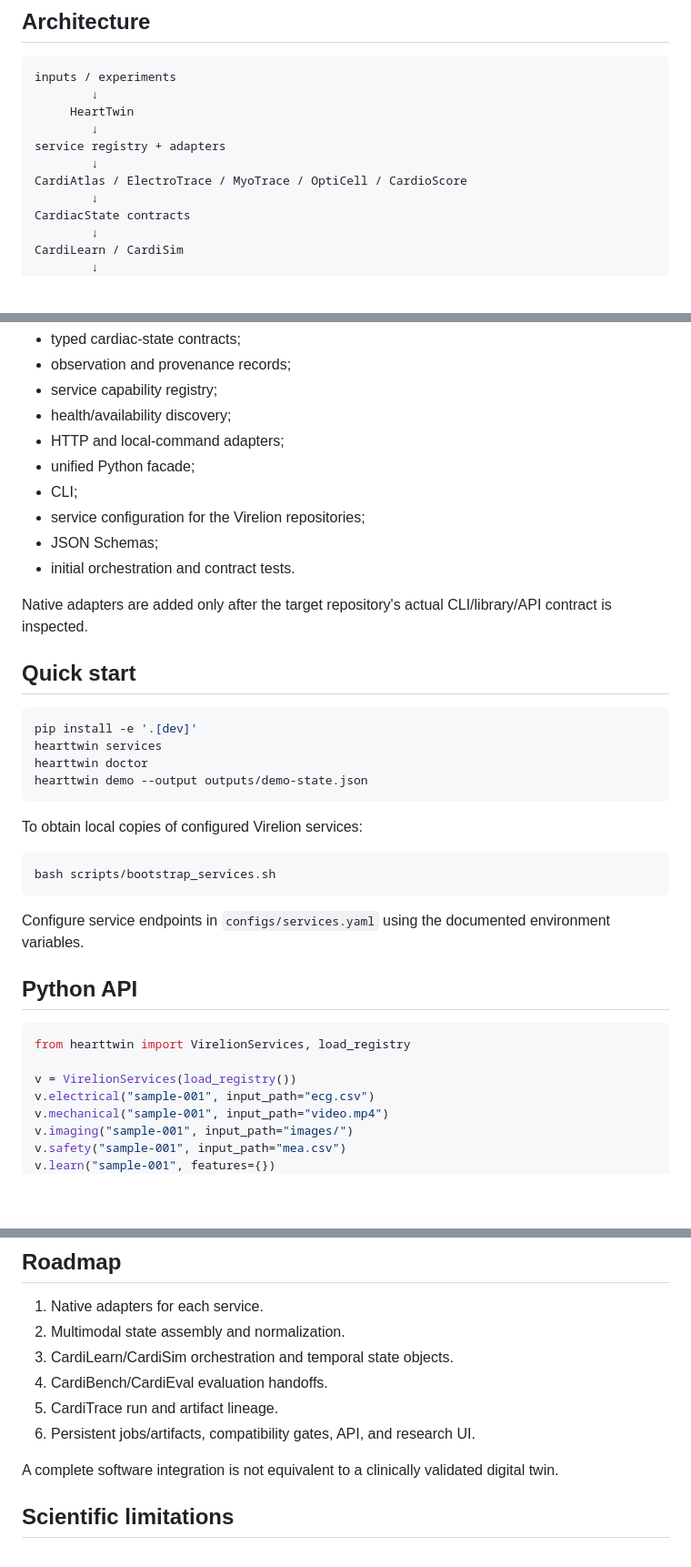
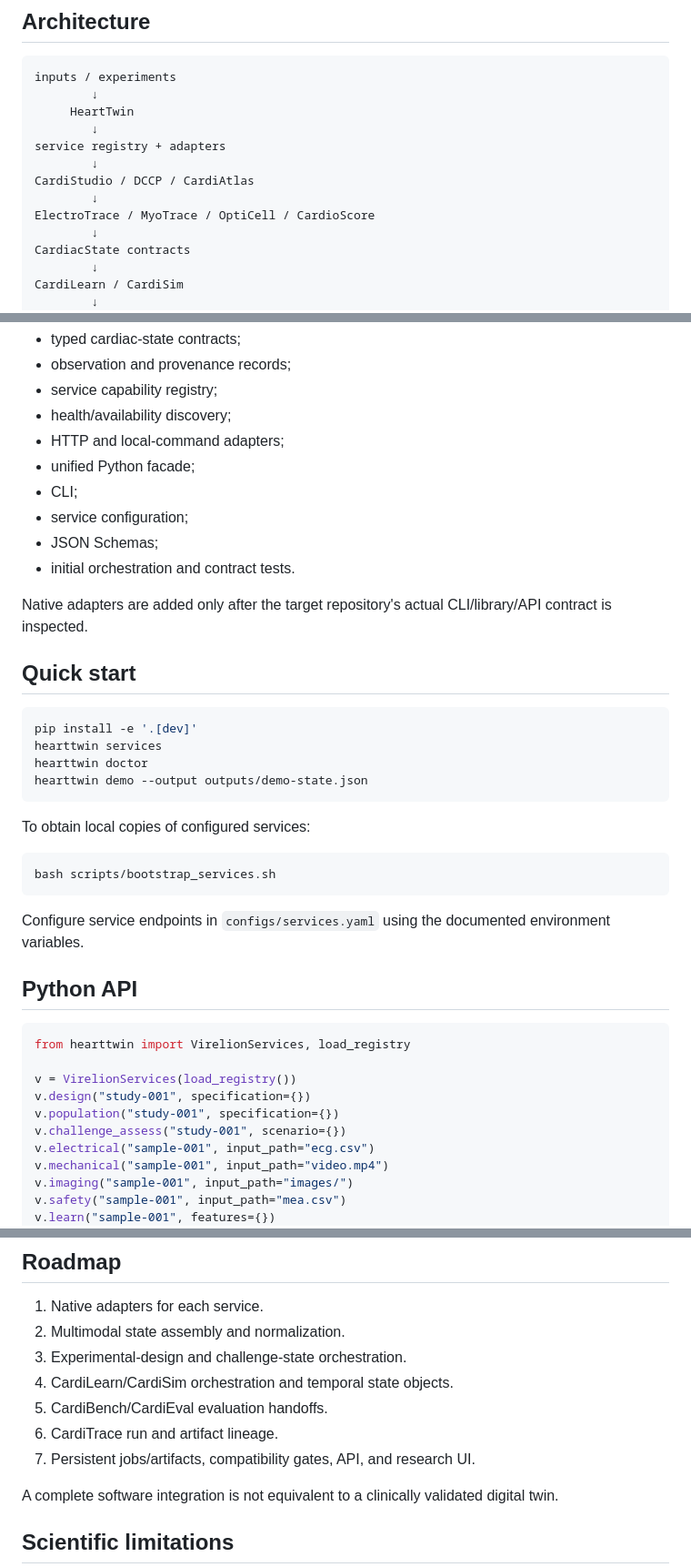
Before and after one commit to Virelion-Biotech/Virelion-HeartTwin, a Markdown page: README.md, 3 parts joined by grey strips. Shown at 91% size. GitHub-like rendering; blank space fills up the shorter version.

Commit message:
docs: add CardiStudio and DCCP to HeartTwin environment

````diff
--- a/README.md
+++ b/README.md
@@ -33,7 +35,9 @@ inputs / experiments
         ↓
 service registry + adapters
         ↓
-CardiAtlas / ElectroTrace / MyoTrace / OptiCell / CardioScore
+CardiStudio / DCCP / CardiAtlas
+        ↓
+ElectroTrace / MyoTrace / OptiCell / CardioScore
         ↓
 CardiacState contracts
         ↓
@@ -57,7 +61,7 @@ The repository currently includes:
 - HTTP and local-command adapters;
 - unified Python facade;
 - CLI;
-- service configuration for the Virelion repositories;
+- service configuration;
 - JSON Schemas;
 - initial orchestration and contract tests.
 
@@ -72,7 +76,7 @@ hearttwin doctor
 hearttwin demo --output outputs/demo-state.json
 ```
 
-To obtain local copies of configured Virelion services:
+To obtain local copies of configured services:
 
 ```bash
 bash scripts/bootstrap_services.sh
@@ -86,6 +90,9 @@ Configure service endpoints in `configs/services.yaml` using the documented envi
 from hearttwin import VirelionServices, load_registry
 
 v = VirelionServices(load_registry())
+v.design("study-001", specification={})
+v.population("study-001", specification={})
+v.challenge_assess("study-001", scenario={})
 v.electrical("sample-001", input_path="ecg.csv")
 v.mechanical("sample-001", input_path="video.mp4")
 v.imaging("sample-001", input_path="images/")
@@ -103,10 +110,11 @@ HeartTwin distinguishes observed, inferred, and simulated values. Missing modali
 
 1. Native adapters for each service.
 2. Multimodal state assembly and normalization.
-3. CardiLearn/CardiSim orchestration and temporal state objects.
-4. CardiBench/CardiEval evaluation handoffs.
-5. CardiTrace run and artifact lineage.
-6. Persistent jobs/artifacts, compatibility gates, API, and research UI.
+3. Experimental-design and challenge-state orchestration.
+4. CardiLearn/CardiSim orchestration and temporal state objects.
+5. CardiBench/CardiEval evaluation handoffs.
+6. CardiTrace run and artifact lineage.
+7. Persistent jobs/artifacts, compatibility gates, API, and research UI.
 
 A complete software integration is not equivalent to a clinically validated digital twin.
 
````
Also changed, not shown: other parts of README.md (+3 -1 lines).
